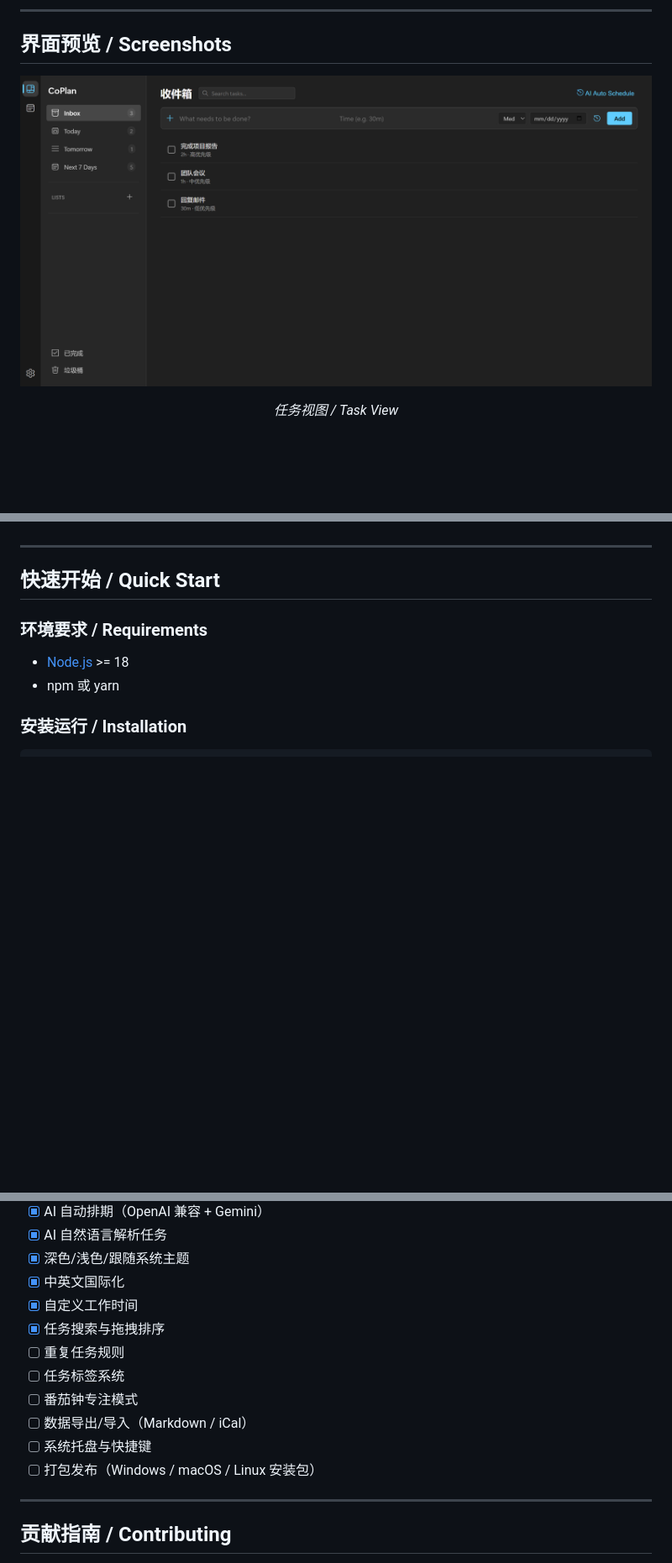
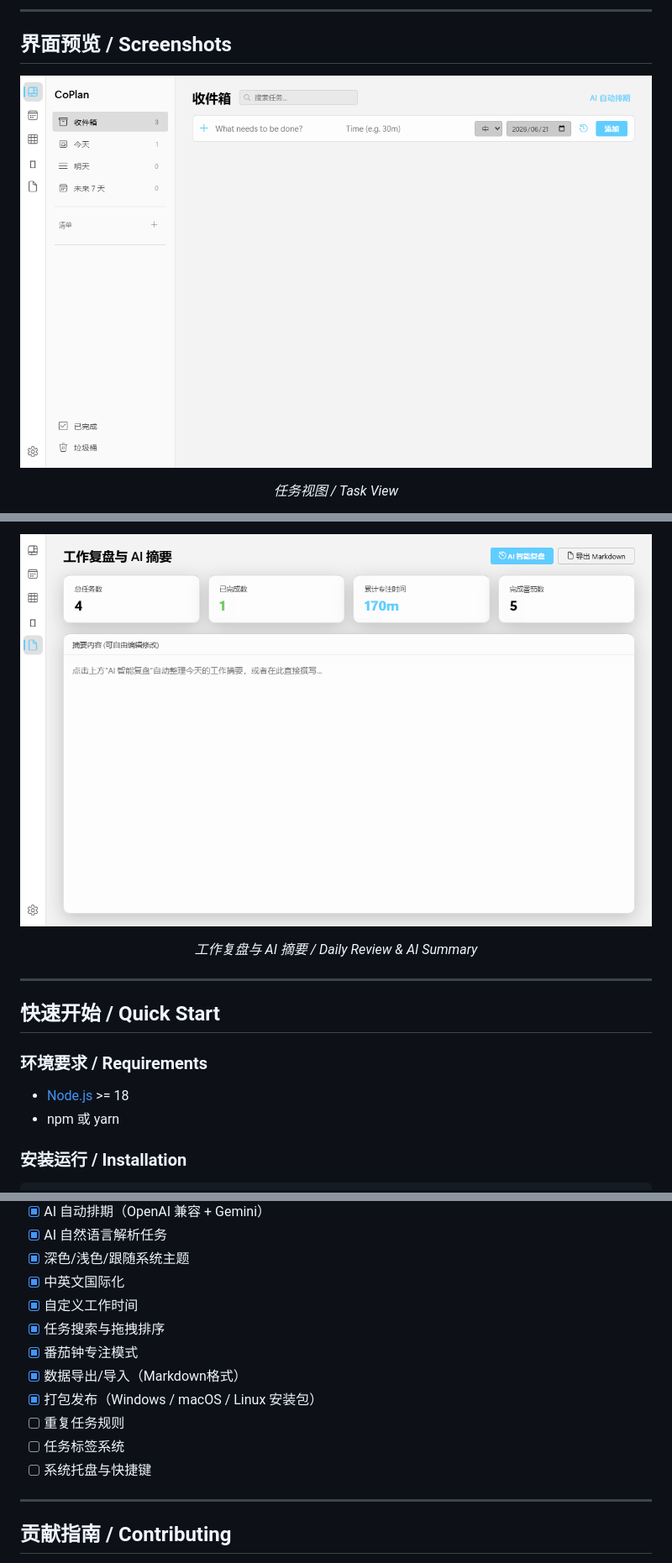
Before and after one commit to tututommy/CoPlan, a Markdown page: README.md, 3 parts joined by grey strips. Shown at 84% size. Rendered like a GitHub page; pictures changed too: screenshot_summary.png (added), screenshot_tasks.png (added); blank space fills up the shorter version.

Commit message:
docs: update README with bilingual documentation and screenshots of new modules

```diff
--- a/README.md
+++ b/README.md
@@ -52,6 +68,6 @@
 ## 界面预览 / Screenshots
 
 <p align="center">
-  <img src="screenshot-tasks.png" alt="CoPlan Task View" width="800" />
+  <img src="screenshot_tasks.png" alt="CoPlan Task View" width="800" />
 </p>
 <p align="center"><i>任务视图 / Task View</i></p>
@@ -58,3 +90,7 @@
+<p align="center">
+  <img src="screenshot_summary.png" alt="CoPlan Daily Summary" width="800" />
+</p>
+<p align="center"><i>工作复盘与 AI 摘要 / Daily Review & AI Summary</i></p>
 
 ---
 
@@ -128,12 +164,12 @@ CoPlan/
 - [x] 中英文国际化
 - [x] 自定义工作时间
 - [x] 任务搜索与拖拽排序
+- [x] 番茄钟专注模式
+- [x] 数据导出/导入（Markdown格式）
+- [x] 打包发布（Windows / macOS / Linux 安装包）
 - [ ] 重复任务规则
 - [ ] 任务标签系统
-- [ ] 番茄钟专注模式
-- [ ] 数据导出/导入（Markdown / iCal）
 - [ ] 系统托盘与快捷键
-- [ ] 打包发布（Windows / macOS / Linux 安装包）
 
 ---
 
```
Also changed, not shown: other parts of README.md (+34 -2 lines), screenshot_calendar.png (added), screenshot_quadrants.png (added), screenshot_timer.png (added).
